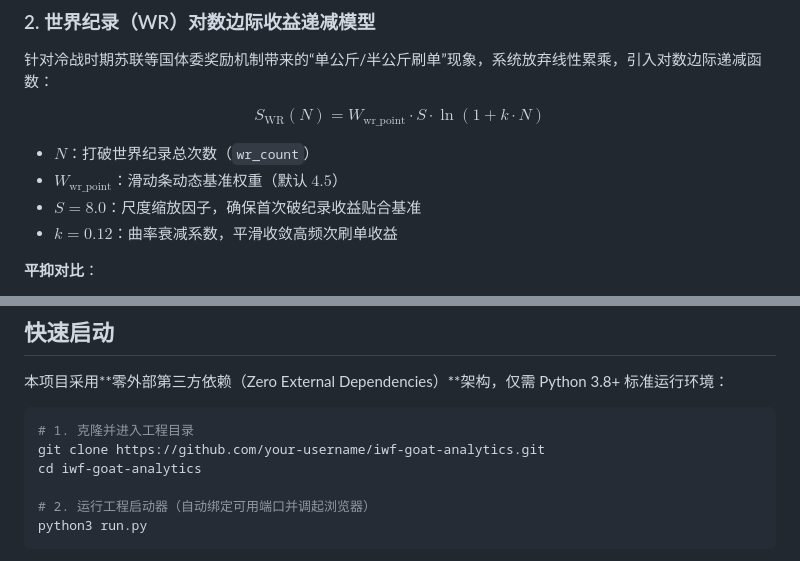
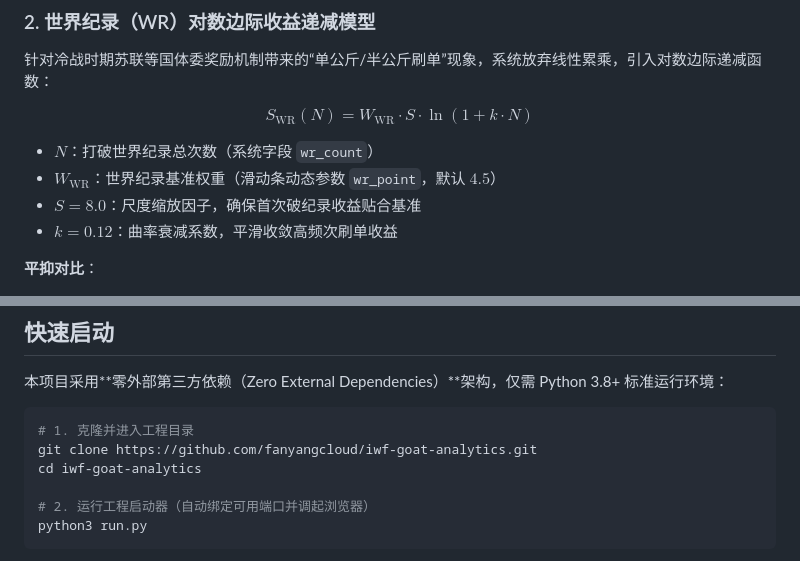
Before and after one commit to fanyangcloud/iwf-goat-analytics, a Markdown page: README.md, 2 parts joined by grey strips. Drawn GitHub-style.

Commit message:
docs: fix KaTeX subscript rendering and standardize LaTeX notations

````diff
--- a/README.md
+++ b/README.md
@@ -42,10 +42,10 @@ iwf-goat-analytics/
 ### 2. 世界纪录（WR）对数边际收益递减模型
 针对冷战时期苏联等国体委奖励机制带来的“单公斤/半公斤刷单”现象，系统放弃线性累乘，引入对数边际递减函数：
 
-$$S_{\text{WR}}(N) = W_{\text{wr\_point}} \cdot S \cdot \ln(1 + k \cdot N)$$
+$$S_{\mathrm{WR}}(N) = W_{\mathrm{WR}} \cdot S \cdot \ln(1 + k \cdot N)$$
 
-* $N$：打破世界纪录总次数（`wr_count`）
-* $W_{\text{wr\_point}}$：滑动条动态基准权重（默认 $4.5$）
+* $N$：打破世界纪录总次数（系统字段 `wr_count`）
+* $W_{\mathrm{WR}}$：世界纪录基准权重（滑动条动态参数 `wr_point`，默认 $4.5$）
 * $S = 8.0$：尺度缩放因子，确保首次破纪录收益贴合基准
 * $k = 0.12$：曲率衰减系数，平滑收敛高频次刷单收益
 
@@ -62,7 +62,7 @@ $$S_{\text{WR}}(N) = W_{\text{wr\_point}} \cdot S \cdot \ln(1 + k \cdot N)$$
 
 ```bash
 # 1. 克隆并进入工程目录
-git clone https://github.com/your-username/iwf-goat-analytics.git
+git clone https://github.com/fanyangcloud/iwf-goat-analytics.git
 cd iwf-goat-analytics
 
 # 2. 运行工程启动器（自动绑定可用端口并调起浏览器）
````
